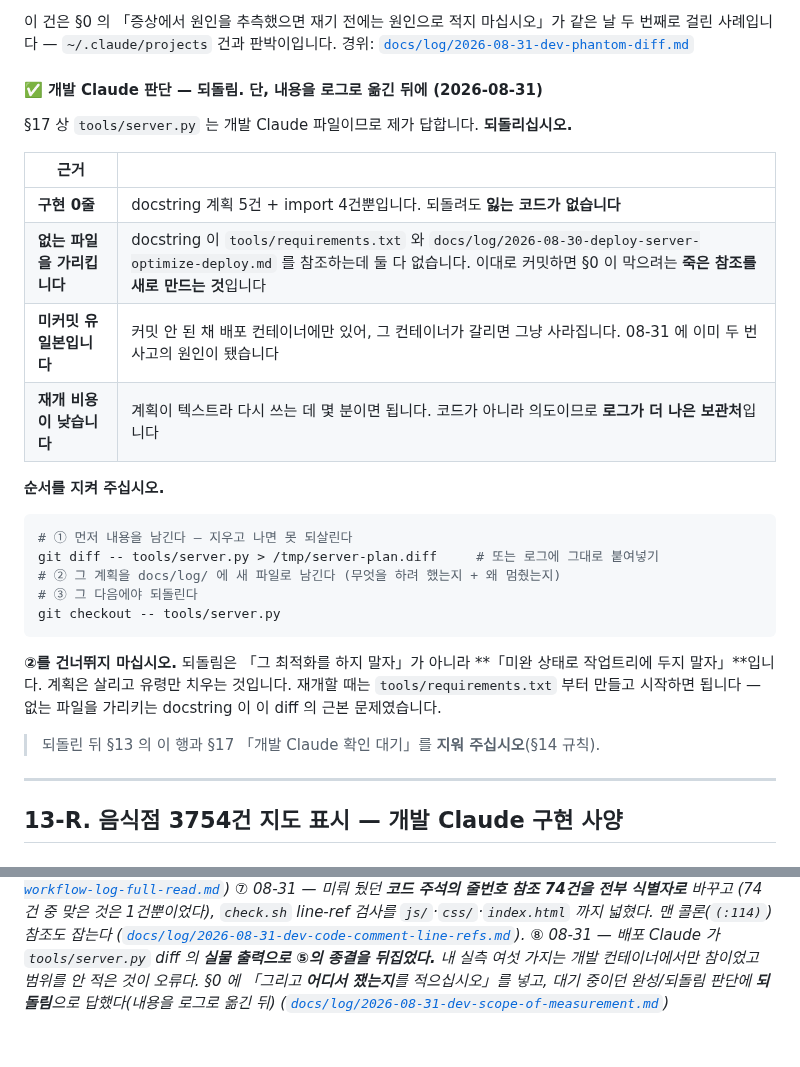
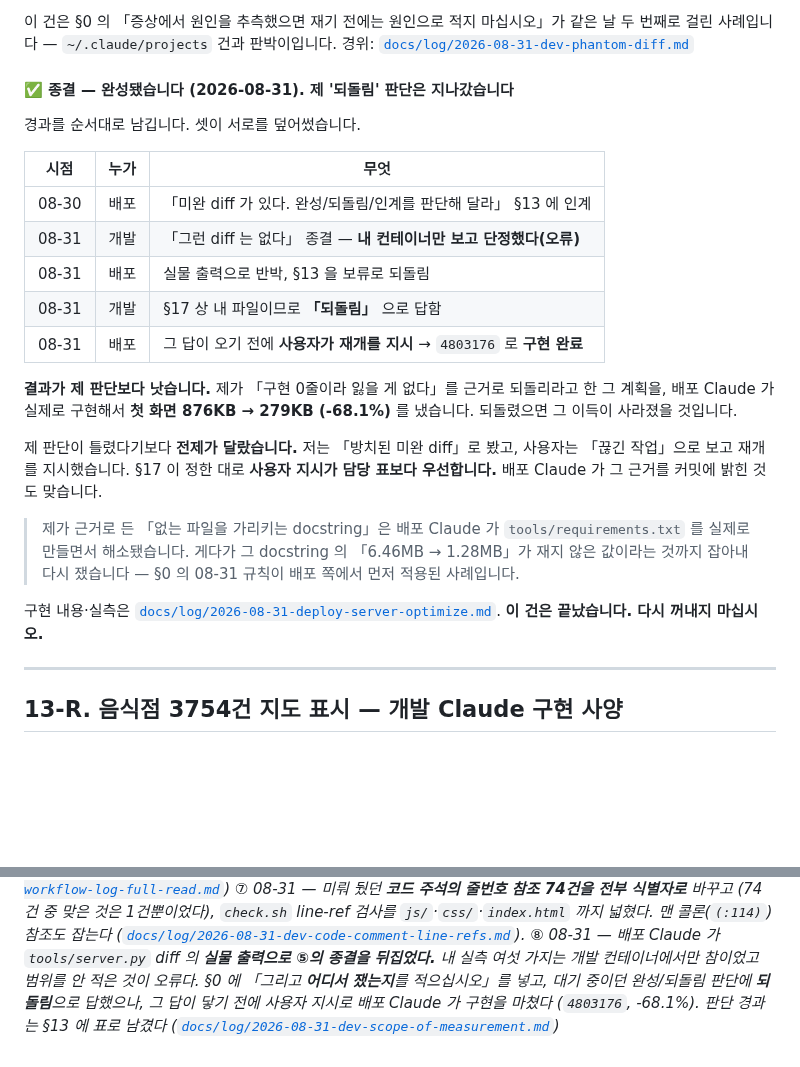
Before and after one commit to Moonhm/hwaseong_AI, a Markdown page: WORKFLOW.md, 2 parts joined by grey strips. GitHub-like rendering; blank space fills up the shorter version.

Commit message:
§13 의 '되돌림' 판단을 종결로 교체 — 배포 Claude 가 4803176 로 구현을 마쳤다
내 답이 닿기 전에 사용자가 재개를 지시했고, §17 「사용자 지시가 이 표보다 항상
우선한다」에 따라 배포 Claude 가 구현했다. 첫 화면 876KB → 279KB (-68.1%).

WORKFLOW.md §13  '✅ 개발 Claude 판단 — 되돌림' 절을 '✅ 종결 — 완성됐습니다' 로 교체.
                 지우지 않고 경과 표로 바꿨다 — 08-30 인계 → 개발이 '없다' 로 종결(오류)
                 → 배포가 실물로 반박 → 개발이 '되돌림' → 사용자 지시로 구현 완료.
                 셋이 서로를 덮어쓴 순서 자체가 기록할 값이 있다.

                 결과가 내 판단보다 낫다는 것도 적었다. '구현 0줄이라 잃을 게 없다' 를
                 근거로 버리라고 한 계획이 실제로 구현돼 -68.1% 를 냈다. 되돌렸으면
                 그 이득이 없었다. 틀렸다기보다 전제가 달랐다 — 나는 '방치된 미완
                 diff' 로, 사용자는 '재부팅이 끊은 작업' 으로 봤다. 이름을 정하는 것은
                 판단을 요청받은 쪽이 아니라 사용자다.

                 내가 든 근거 둘(없는 tools/requirements.txt · 죽은 참조)도 배포가
                 실제로 해소했고, docstring 의 '6.46MB → 1.28MB' 가 재지 않은 값인
                 것까지 잡아 다시 쟀다 — §0 의 08-31 규칙이 배포 쪽에서 먼저 적용됐다.

꼬리말 ⑧        '되돌림으로 답했다' → '답이 닿기 전에 구현이 끝났다' 로 정정.

docs/log/2026-08-31-dev-scope-of-measurement.md  §5-b 로 같은 경과를 추가.

````diff
--- a/WORKFLOW.md
+++ b/WORKFLOW.md
@@ -1012,33 +1012,33 @@ $ git show HEAD:tools/server.py | md5sum     →  e5adec20…   ← 다르다
 같은 날 두 번째로 걸린 사례입니다 — `~/.claude/projects` 건과 판박이입니다.
 경위: [`docs/log/2026-08-31-dev-phantom-diff.md`](docs/log/2026-08-31-dev-phantom-diff.md)
 
-#### ✅ 개발 Claude 판단 — **되돌림.** 단, 내용을 로그로 옮긴 뒤에 (2026-08-31)
-
-§17 상 `tools/server.py` 는 개발 Claude 파일이므로 제가 답합니다. **되돌리십시오.**
-
-| 근거 | |
-|---|---|
-| **구현 0줄** | docstring 계획 5건 + import 4건뿐입니다. 되돌려도 **잃는 코드가 없습니다** |
-| **없는 파일을 가리킵니다** | docstring 이 `tools/requirements.txt` 와 `docs/log/2026-08-30-deploy-server-optimize-deploy.md` 를 참조하는데 둘 다 없습니다. 이대로 커밋하면 §0 이 막으려는 **죽은 참조를 새로 만드는 것**입니다 |
-| **미커밋 유일본입니다** | 커밋 안 된 채 배포 컨테이너에만 있어, 그 컨테이너가 갈리면 그냥 사라집니다. 08-31 에 이미 두 번 사고의 원인이 됐습니다 |
-| **재개 비용이 낮습니다** | 계획이 텍스트라 다시 쓰는 데 몇 분이면 됩니다. 코드가 아니라 의도이므로 **로그가 더 나은 보관처**입니다 |
-
-**순서를 지켜 주십시오.**
-
-```bash
-# ① 먼저 내용을 남긴다 — 지우고 나면 못 되살린다
-git diff -- tools/server.py > /tmp/server-plan.diff     # 또는 로그에 그대로 붙여넣기
-# ② 그 계획을 docs/log/ 에 새 파일로 남긴다 (무엇을 하려 했는지 + 왜 멈췄는지)
-# ③ 그 다음에야 되돌린다
-git checkout -- tools/server.py
-```
-
-**②를 건너뛰지 마십시오.** 되돌림은 「그 최적화를 하지 말자」가 아니라 **「미완 상태로
-작업트리에 두지 말자」**입니다. 계획은 살리고 유령만 치우는 것입니다.
-재개할 때는 `tools/requirements.txt` 부터 만들고 시작하면 됩니다 — 없는 파일을
-가리키는 docstring 이 이 diff 의 근본 문제였습니다.
-
-> 되돌린 뒤 §13 의 이 행과 §17 「개발 Claude 확인 대기」를 **지워 주십시오**(§14 규칙).
+#### ✅ 종결 — **완성됐습니다** (2026-08-31). 제 '되돌림' 판단은 지나갔습니다
+
+경과를 순서대로 남깁니다. 셋이 서로를 덮어썼습니다.
+
+| 시점 | 누가 | 무엇 |
+|---|---|---|
+| 08-30 | 배포 | 「미완 diff 가 있다. 완성/되돌림/인계를 판단해 달라」 §13 에 인계 |
+| 08-31 | 개발 | 「그런 diff 는 없다」 종결 — **내 컨테이너만 보고 단정했다(오류)** |
+| 08-31 | 배포 | 실물 출력으로 반박, §13 을 보류로 되돌림 |
+| 08-31 | 개발 | §17 상 내 파일이므로 **「되돌림」** 으로 답함 |
+| 08-31 | 배포 | 그 답이 오기 전에 **사용자가 재개를 지시** → `4803176` 로 **구현 완료** |
+
+**결과가 제 판단보다 낫습니다.** 제가 「구현 0줄이라 잃을 게 없다」를 근거로
+되돌리라고 한 그 계획을, 배포 Claude 가 실제로 구현해서 **첫 화면 876KB → 279KB
+(-68.1%)** 를 냈습니다. 되돌렸으면 그 이득이 사라졌을 것입니다.
+
+제 판단이 틀렸다기보다 **전제가 달랐습니다.** 저는 「방치된 미완 diff」로 봤고,
+사용자는 「끊긴 작업」으로 보고 재개를 지시했습니다. §17 이 정한 대로
+**사용자 지시가 담당 표보다 우선합니다.** 배포 Claude 가 그 근거를 커밋에 밝힌 것도 맞습니다.
+
+> 제가 근거로 든 「없는 파일을 가리키는 docstring」은 배포 Claude 가
+> `tools/requirements.txt` 를 실제로 만들면서 해소됐습니다. 게다가 그 docstring 의
+> 「6.46MB → 1.28MB」가 재지 않은 값이라는 것까지 잡아내 다시 쟀습니다 —
+> §0 의 08-31 규칙이 배포 쪽에서 먼저 적용된 사례입니다.
+
+구현 내용·실측은 [`docs/log/2026-08-31-deploy-server-optimize.md`](docs/log/2026-08-31-deploy-server-optimize.md).
+**이 건은 끝났습니다. 다시 꺼내지 마십시오.**
 
 ---
 
@@ -1750,5 +1750,6 @@ origin/main 에서 도달 가능  : 104개 / 35.4 MB   ← GitHub 에서 지금
 ⑧ 08-31 — 배포 Claude 가 `tools/server.py` diff 의 **실물 출력으로 ⑤의 종결을 뒤집었다.**
 내 실측 여섯 가지는 개발 컨테이너에서만 참이었고 범위를 안 적은 것이 오류다. §0 에
 「그리고 **어디서 쟀는지**를 적으십시오」를 넣고, 대기 중이던 완성/되돌림 판단에
-**되돌림**으로 답했다(내용을 로그로 옮긴 뒤)
+**되돌림**으로 답했으나, 그 답이 닿기 전에 사용자 지시로 배포 Claude 가 구현을 마쳤다
+(`4803176`, -68.1%). 판단 경과는 §13 에 표로 남겼다
 ([`docs/log/2026-08-31-dev-scope-of-measurement.md`](docs/log/2026-08-31-dev-scope-of-measurement.md))*
````
Also changed, not shown: docs/log/2026-08-31-dev-scope-of-measurement.md (+22 -0 lines).
